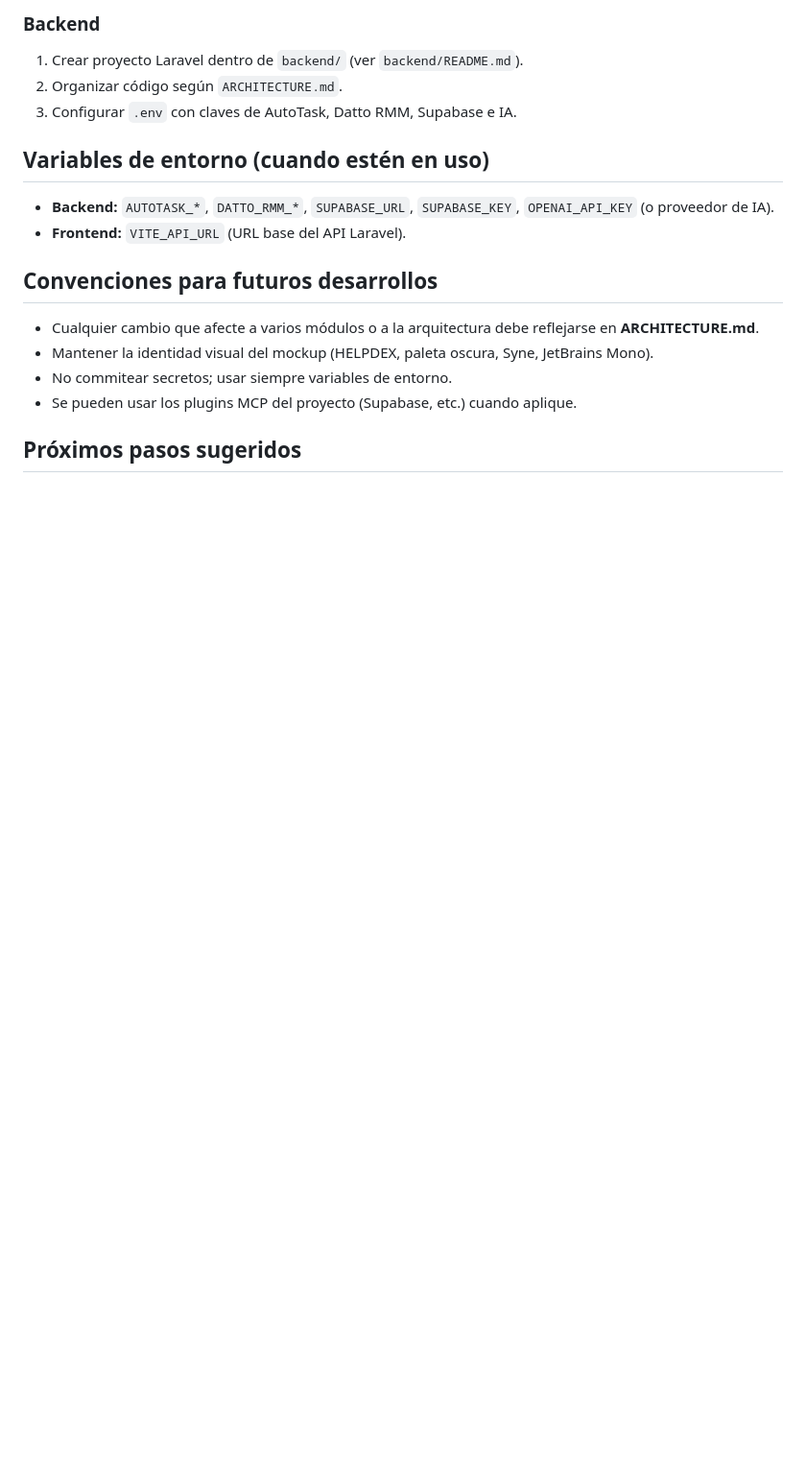
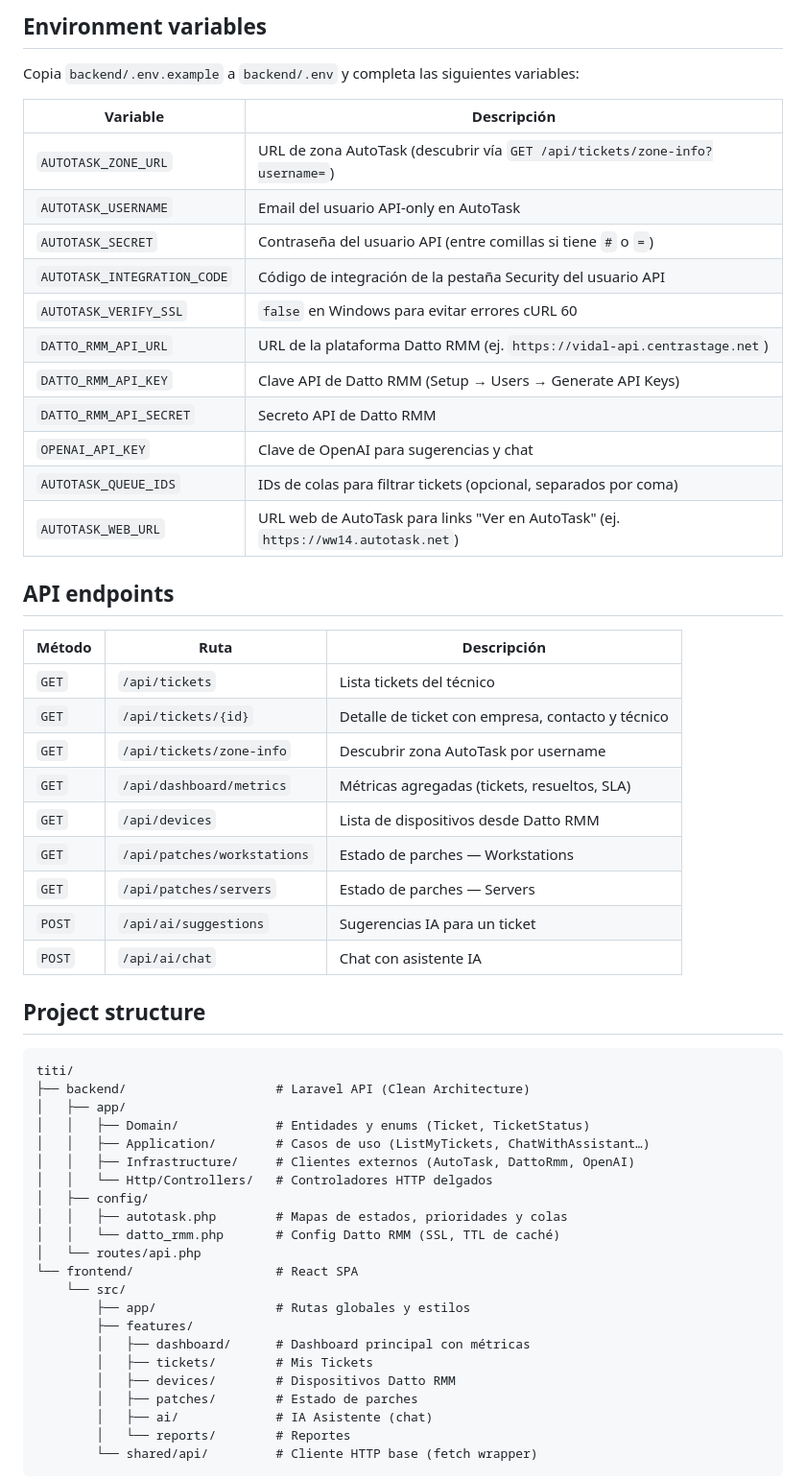
Before and after one commit to key-less/titi, a Markdown page: README.md, the part around one of its changes. Shown at 96% size. Rendered like a GitHub page; blank space fills up the shorter version.

````diff
--- a/README.md
+++ b/README.md
@@ -31,21 +58,60 @@ Abre http://localhost:5173
 
-### Backend
+## Environment variables
 
-1. Crear proyecto Laravel dentro de `backend/` (ver `backend/README.md`).
-2. Organizar código según `ARCHITECTURE.md`.
-3. Configurar `.env` con claves de AutoTask, Datto RMM, Supabase e IA.
+Copia `backend/.env.example` a `backend/.env` y completa las siguientes variables:
 
-## Variables de entorno (cuando estén en uso)
+| Variable | Descripción |
+|----------|-------------|
+| `AUTOTASK_ZONE_URL` | URL de zona AutoTask (descubrir vía `GET /api/tickets/zone-info?username=`) |
+| `AUTOTASK_USERNAME` | Email del usuario API-only en AutoTask |
+| `AUTOTASK_SECRET` | Contraseña del usuario API (entre comillas si tiene `#` o `=`) |
+| `AUTOTASK_INTEGRATION_CODE` | Código de integración de la pestaña Security del usuario API |
+| `AUTOTASK_VERIFY_SSL` | `false` en Windows para evitar errores cURL 60 |
+| `DATTO_RMM_API_URL` | URL de la plataforma Datto RMM (ej. `https://vidal-api.centrastage.net`) |
+| `DATTO_RMM_API_KEY` | Clave API de Datto RMM (Setup → Users → Generate API Keys) |
+| `DATTO_RMM_API_SECRET` | Secreto API de Datto RMM |
+| `OPENAI_API_KEY` | Clave de OpenAI para sugerencias y chat |
+| `AUTOTASK_QUEUE_IDS` | IDs de colas para filtrar tickets (opcional, separados por coma) |
+| `AUTOTASK_WEB_URL` | URL web de AutoTask para links "Ver en AutoTask" (ej. `https://ww14.autotask.net`) |
 
-- **Backend:** `AUTOTASK_*`, `DATTO_RMM_*`, `SUPABASE_URL`, `SUPABASE_KEY`, `OPENAI_API_KEY` (o proveedor de IA).
-- **Frontend:** `VITE_API_URL` (URL base del API Laravel).
+## API endpoints
 
-## Convenciones para futuros desarrollos
+| Método | Ruta | Descripción |
+|--------|------|-------------|
+| `GET` | `/api/tickets` | Lista tickets del técnico |
+| `GET` | `/api/tickets/{id}` | Detalle de ticket con empresa, contacto y técnico |
+| `GET` | `/api/tickets/zone-info` | Descubrir zona AutoTask por username |
+| `GET` | `/api/dashboard/metrics` | Métricas agregadas (tickets, resueltos, SLA) |
+| `GET` | `/api/devices` | Lista de dispositivos desde Datto RMM |
+| `GET` | `/api/patches/workstations` | Estado de parches — Workstations |
+| `GET` | `/api/patches/servers` | Estado de parches — Servers |
+| `POST` | `/api/ai/suggestions` | Sugerencias IA para un ticket |
+| `POST` | `/api/ai/chat` | Chat con asistente IA |
 
-- Cualquier cambio que afecte a varios módulos o a la arquitectura debe reflejarse en **ARCHITECTURE.md**.
-- Mantener la identidad visual del mockup (HELPDEX, paleta oscura, Syne, JetBrains Mono).
-- No commitear secretos; usar siempre variables de entorno.
-- Se pueden usar los plugins MCP del proyecto (Supabase, etc.) cuando aplique.
+## Project structure
 
-## Próximos pasos sugeridos
+```
+titi/
+├── backend/                    # Laravel API (Clean Architecture)
+│   ├── app/
+│   │   ├── Domain/             # Entidades y enums (Ticket, TicketStatus)
+│   │   ├── Application/        # Casos de uso (ListMyTickets, ChatWithAssistant…)
+│   │   ├── Infrastructure/     # Clientes externos (AutoTask, DattoRmm, OpenAI)
+│   │   └── Http/Controllers/   # Controladores HTTP delgados
+│   ├── config/
+│   │   ├── autotask.php        # Mapas de estados, prioridades y colas
+│   │   └── datto_rmm.php       # Config Datto RMM (SSL, TTL de caché)
+│   └── routes/api.php
+└── frontend/                   # React SPA
+    └── src/
+        ├── app/                # Rutas globales y estilos
+        ├── features/
+        │   ├── dashboard/      # Dashboard principal con métricas
+        │   ├── tickets/        # Mis Tickets
+        │   ├── devices/        # Dispositivos Datto RMM
+        │   ├── patches/        # Estado de parches
+        │   ├── ai/             # IA Asistente (chat)
+        │   └── reports/        # Reportes
+        └── shared/api/         # Cliente HTTP base (fetch wrapper)
+```
 
````
Also changed, not shown: other parts of README.md (+52 -20 lines), CHANGELOG.md (added, +84 -0 lines), helpdex-dashboard.png (added), 13 other files.
